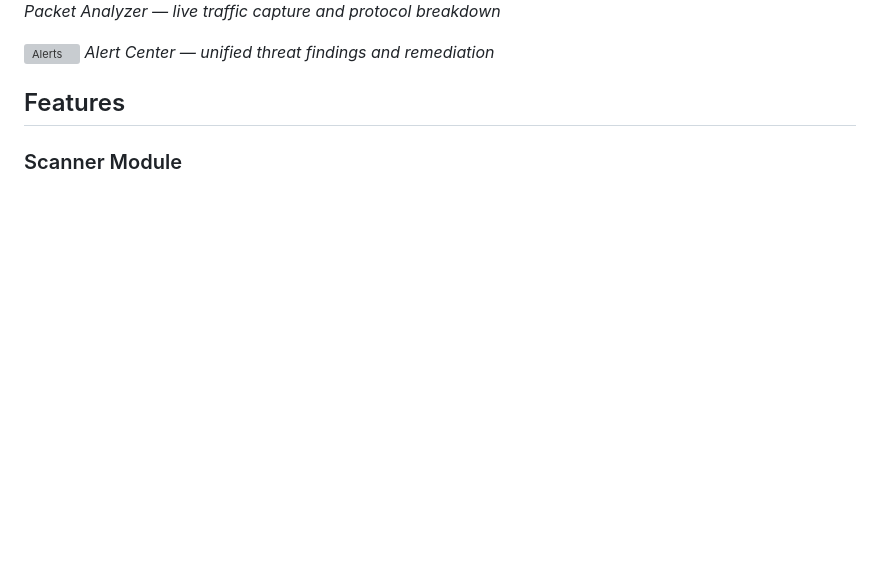
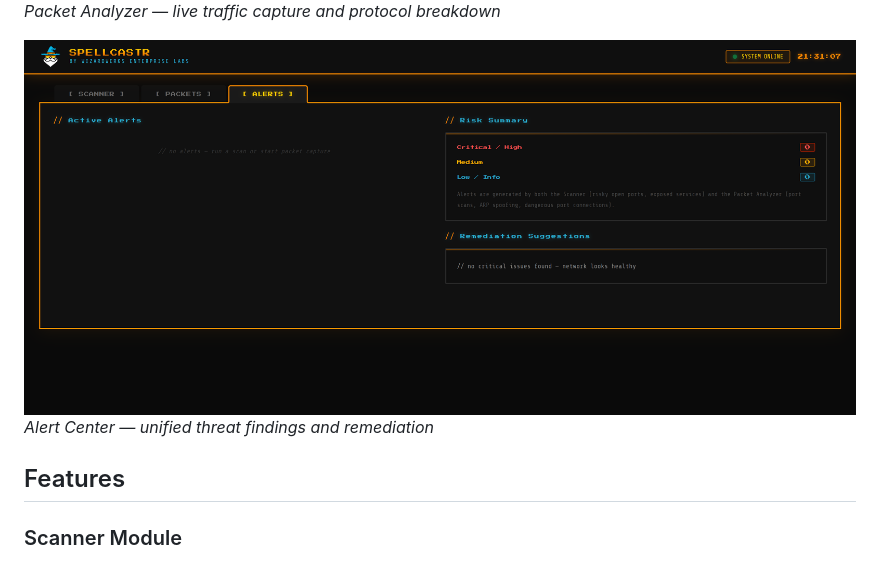
Before and after one commit to JMitchTech/SPELLCASTR, a Markdown page: README.md, the part around the change. Rendered like a GitHub page; blank space fills up the shorter version; grey boxes are pictures that could not be loaded.

```diff
--- a/README.md
+++ b/README.md
@@ -21,7 +21,7 @@ Spellcastr is a full-stack cybersecurity tool that combines active **network sca
 ![Packets](Screenshots/Screenshot-Packets.png)
 *Packet Analyzer — live traffic capture and protocol breakdown*
 
-![Alerts](Screenshots/Screenshot-Alert.png)
+![Alerts](Screenshots/Screenshot-Alerts.png)
 *Alert Center — unified threat findings and remediation*
 
 ## Features
```
